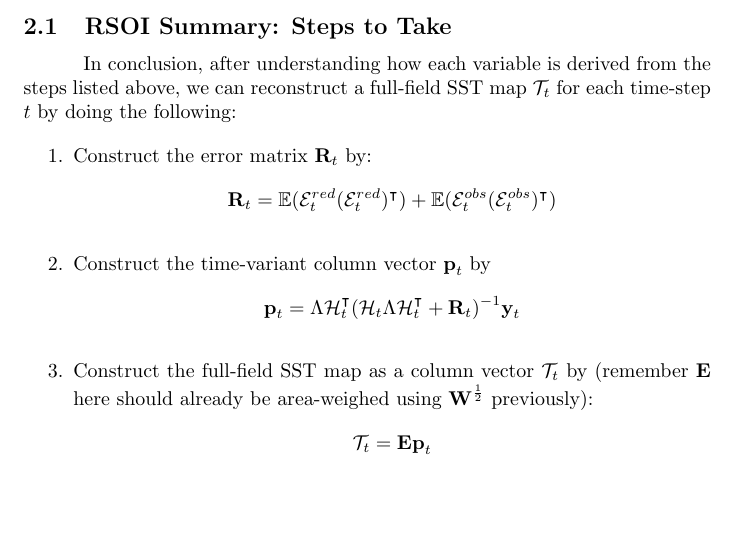
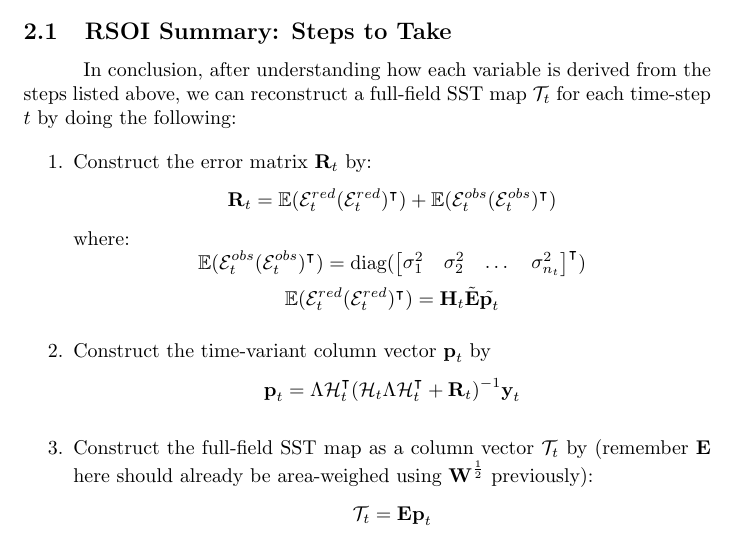
Before and after one commit to AnnaChen04/HISEAS_AE, a LaTeX document (LaTeX_methods/HISEAS_SST_Reconstruction.tex): part of page 13 of 14, cut so that both start at the same text, the shorter picture padded with empty space. Compiled offline with pdfLaTeX.

Commit message:
RSOI with right error and without V28_238

```diff
--- a/LaTeX_methods/HISEAS_SST_Reconstruction.tex
+++ b/LaTeX_methods/HISEAS_SST_Reconstruction.tex
@@ -387,7 +386,14 @@ Then, we can smooth HadISST to represent averaged SST on 3, 5, or even 10 years
 In conclusion, after understanding how each variable is derived from the steps listed above, we can reconstruct a full-field SST map $\mathcal{T}_t$ for each time-step $t$ by doing the following:
 \begin{enumerate}
     \item Construct the error matrix $\textbf{R}_t$ by:
-    $$\textbf{R}_t =\mathbb{E}(\mathcal{E}_t^{red} (\mathcal{E}_t^{red})^\intercal) + \mathbb{E}(\mathcal{E}_t^{obs} (\mathcal{E}_t^{obs})^\intercal)$$
+    $$\textbf{R}_t = \mathbb{E}(\mathcal{E}_t^{red} (\mathcal{E}_t^{red})^\intercal) + \mathbb{E}(\mathcal{E}_t^{obs} (\mathcal{E}_t^{obs})^\intercal)$$
+    where:
+    $$\mathbb{E}(\mathcal{E}_t^{obs} (\mathcal{E}_t^{obs})^\intercal) =
+    \text{diag}({\begin{bmatrix}
+        \sigma^2_1 & \sigma^2_2 & \dots & \sigma^2_{n_t}
+    \end{bmatrix}}^\intercal)$$
+    $$ \mathbb{E}(\mathcal{E}_t^{red} (\mathcal{E}_t^{red})^\intercal) =
+    \textbf{H}_t \tilde{\textbf{E}} \tilde{\textbf{p}_t}$$
 
     \item Construct the time-variant column vector $\textbf{p}_t$ by
     $${\textbf{p}_t} = {\Lambda \mathcal{H}_t^\intercal} ({\mathcal{H}_t \Lambda \mathcal{H}_t^\intercal} + {\textbf{R}_t})^{-1} {\textbf{y}_t}$$
```
Also changed, not shown: LaTeX_methods/HISEAS_SST_Reconstruction.pdf, LaTeX_methods/HISEAS_SST_Reconstruction.tex (1 more changed lines), 8 other files.
